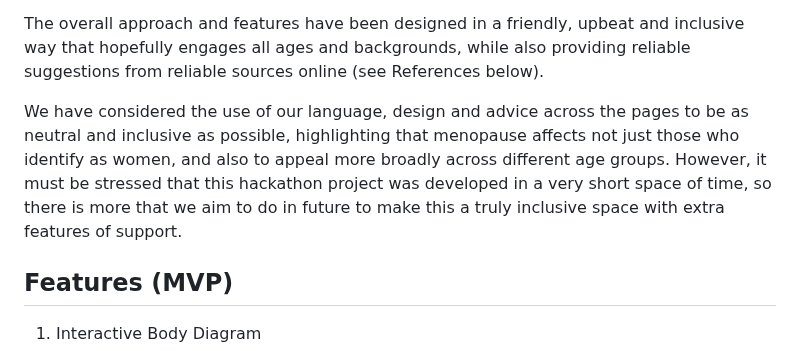
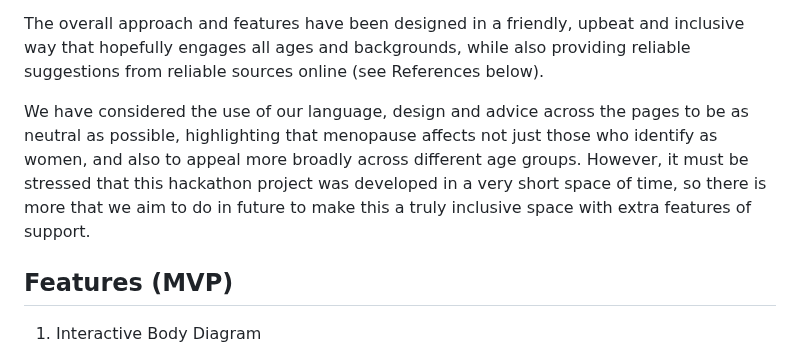
Before and after one commit to YemsAla/FemHealthTogether, a Markdown page: README.md, the part around the change. Drawn GitHub-style.

Commit message:
Adjust wording line 61

```diff
--- a/README.md
+++ b/README.md
@@ -57,7 +57,7 @@ The platform will serve as a one-stop destination for education, empathy and pra
 
 The overall approach and features have been designed in a friendly, upbeat and inclusive way that hopefully engages all ages and backgrounds, while also providing reliable suggestions from reliable sources online (see References below).
 
-We have considered the use of our language, design and advice across the pages to be as neutral and inclusive as possible, highlighting that menopause affects not just those who identify as women, and also to appeal more broadly across different age groups. However, it must be stressed that this hackathon project was developed in a very short space of time, so there is more that we aim to do in future to make this a truly inclusive space with extra features of support.
+We have considered the use of our language, design and advice across the pages to be as neutral as possible, highlighting that menopause affects not just those who identify as women, and also to appeal more broadly across different age groups. However, it must be stressed that this hackathon project was developed in a very short space of time, so there is more that we aim to do in future to make this a truly inclusive space with extra features of support.
 
 ## Features (MVP)
 
```
